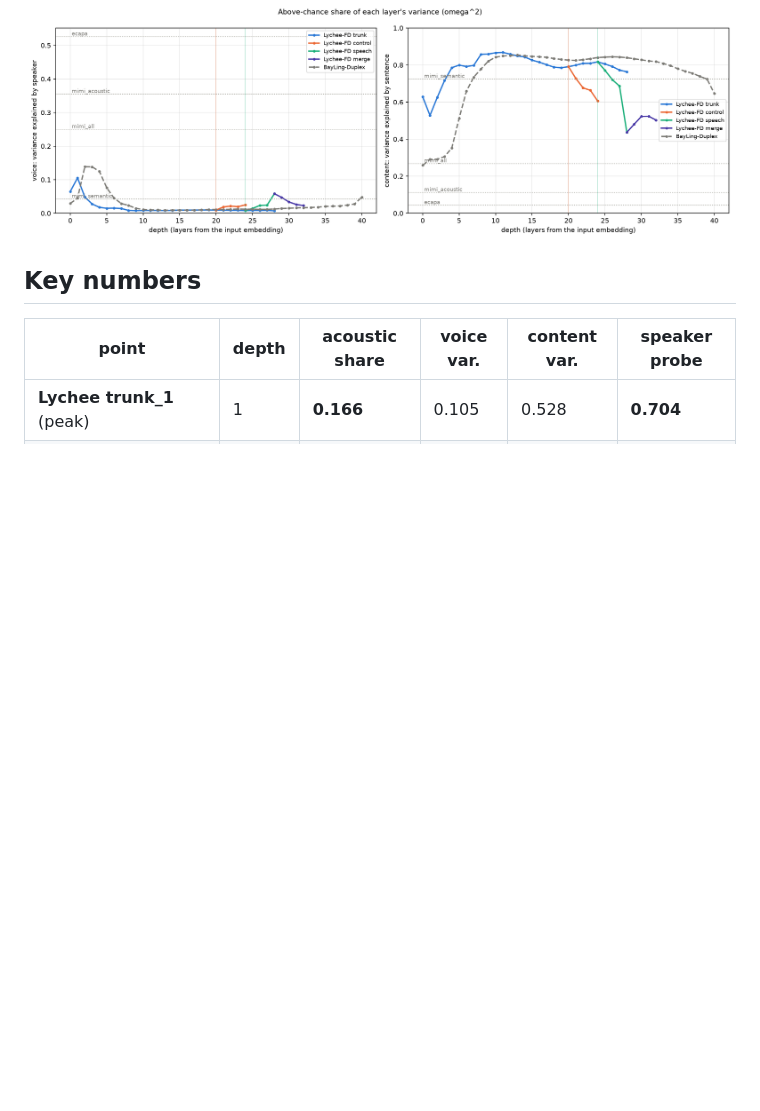
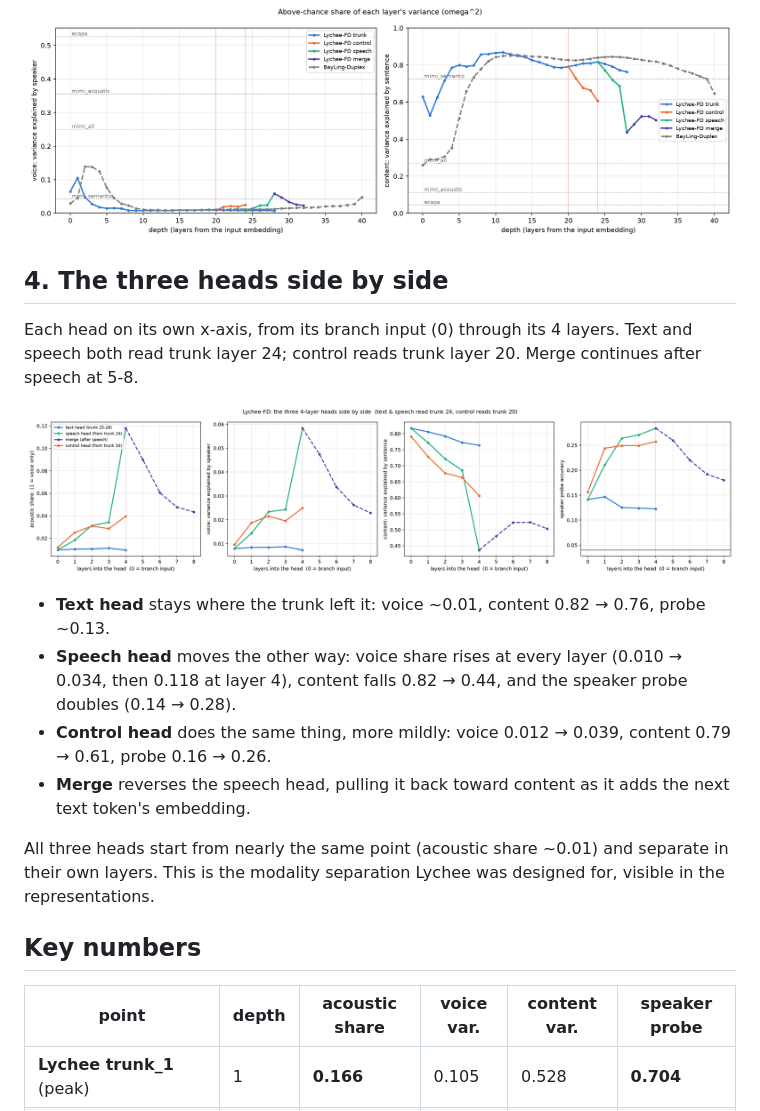
Before and after one commit to Justintsai502/lychee-layer-probe, a Markdown page: docs/results.md, the part around the change. Rendered like a GitHub page; pictures changed too: docs/fig_heads.png (added); blank space fills up the shorter version.

Commit message:
Plot the three 4-layer heads side by side (fig_heads.png)
Co-Authored-By: Claude Opus 5.5 <noreply@anthropic.com>

```diff
--- a/docs/results.md
+++ b/docs/results.md
@@ -22,6 +22,27 @@ which are exact, so no model run was needed.
 ## 3. The two parts: voice variance and content variance
 
 ![variance](fig_variance.png)
+
+## 4. The three heads side by side
+
+Each head on its own x-axis, from its branch input (0) through its 4 layers. Text and
+speech both read trunk layer 24; control reads trunk layer 20. Merge continues after
+speech at 5-8.
+
+![heads](fig_heads.png)
+
+- **Text head** stays where the trunk left it: voice ~0.01, content 0.82 → 0.76, probe ~0.13.
+- **Speech head** moves the other way: voice share rises at every layer (0.010 → 0.034,
+  then 0.118 at layer 4), content falls 0.82 → 0.44, and the speaker probe doubles
+  (0.14 → 0.28).
+- **Control head** does the same thing, more mildly: voice 0.012 → 0.039, content
+  0.79 → 0.61, probe 0.16 → 0.26.
+- **Merge** reverses the speech head, pulling it back toward content as it adds the next
+  text token's embedding.
+
+All three heads start from nearly the same point (acoustic share ~0.01) and separate in
+their own layers. This is the modality separation Lychee was designed for, visible in the
+representations.
 
 ## Key numbers
 
```
Also changed, not shown: 1 other file.
